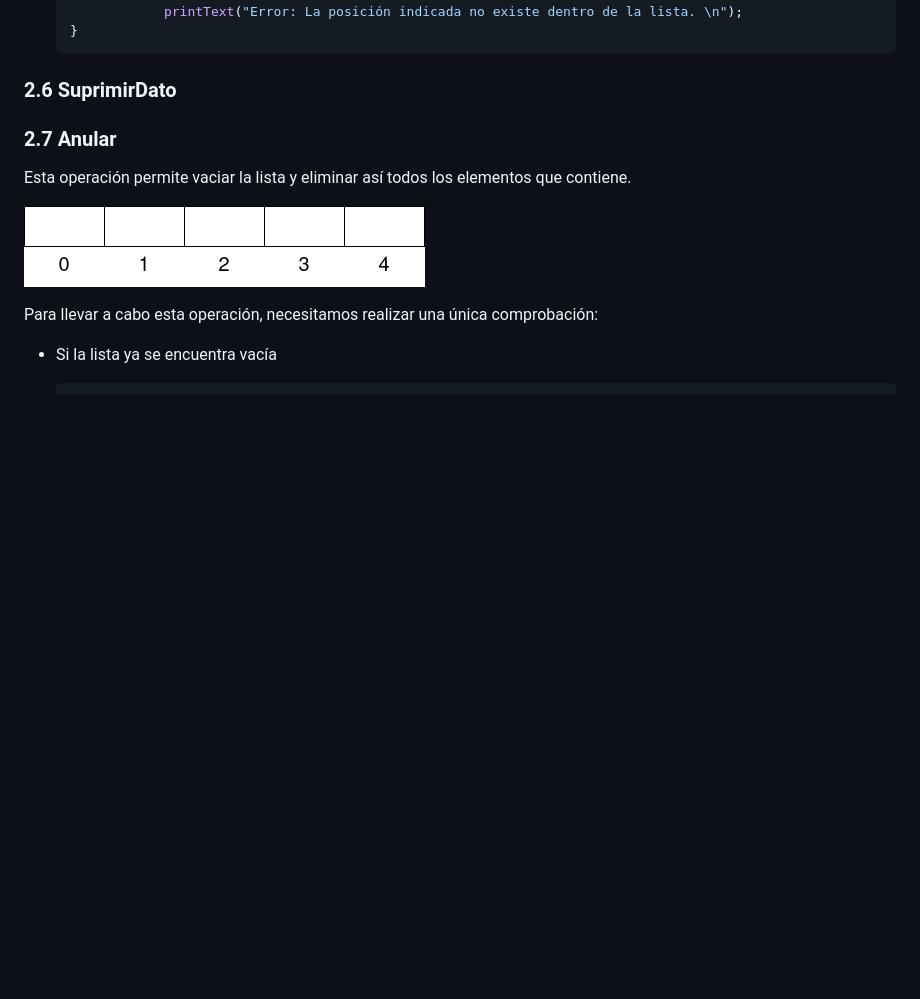
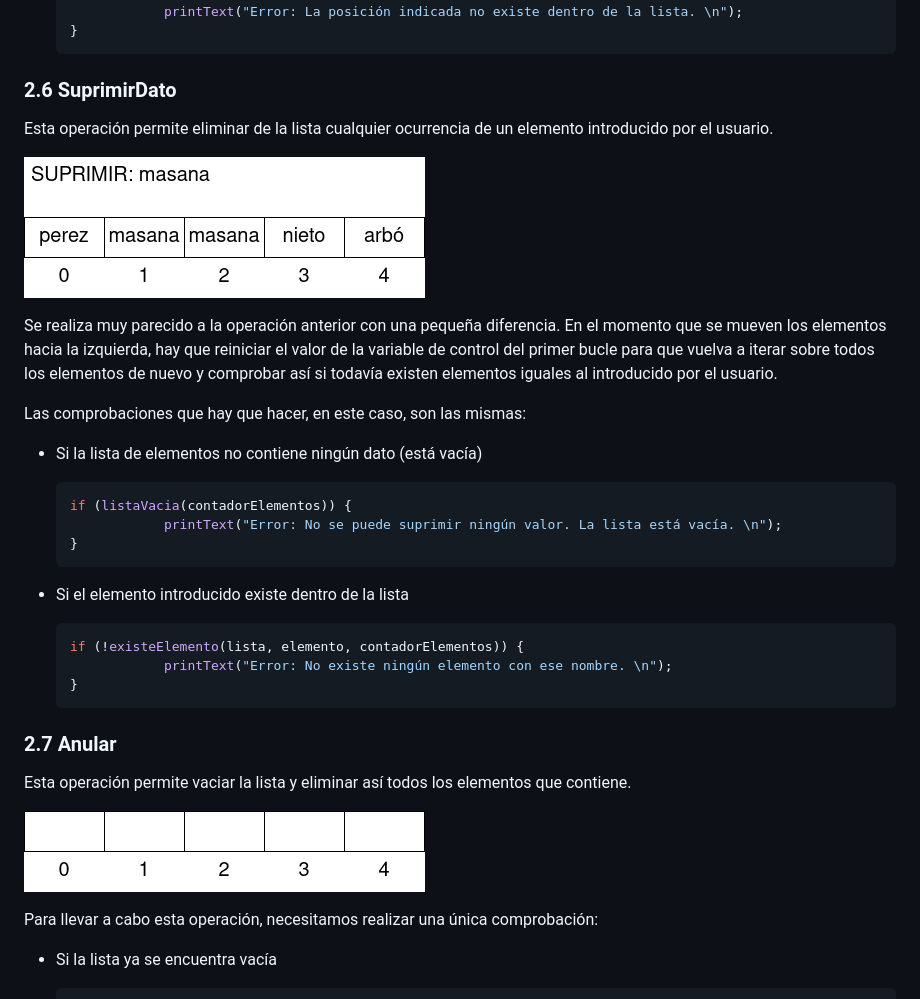
Before and after one commit to cmasana/UF1_RA2_Cas3_ListaDeAlumnos, a Markdown page: README.md, the part around the change. Drawn GitHub-style; pictures changed too: images/12.png (added); blank space fills up the shorter version.

Commit message:
Documentación
Terminada la documentación

````diff
--- a/README.md
+++ b/README.md
@@ -194,6 +194,32 @@ Para llevar a cabo esta operación, necesitamos realizar las siguientes comproba
 
 
 ### 2.6 SuprimirDato
+
+Esta operación permite eliminar de la lista cualquier ocurrencia de un elemento introducido por el usuario.
+
+![](images/12.png)
+
+Se realiza muy parecido a la operación anterior con una pequeña diferencia. En el momento que se mueven los elementos hacia la izquierda, hay que reiniciar el valor de la variable de control del primer bucle para que vuelva a iterar sobre todos los elementos de nuevo y comprobar así si todavía existen elementos iguales al introducido por el usuario.
+
+Las comprobaciones que hay que hacer, en este caso, son las mismas:
+
+- Si la lista de elementos no contiene ningún dato (está vacía)
+
+  ```java
+  if (listaVacia(contadorElementos)) {
+              printText("Error: No se puede suprimir ningún valor. La lista está vacía. \n");
+  }
+  ```
+
+- Si el elemento introducido existe dentro de la lista
+
+  ```java
+  if (!existeElemento(lista, elemento, contadorElementos)) {
+              printText("Error: No existe ningún elemento con ese nombre. \n");
+  }
+  ```
+
+
 
 ### 2.7 Anular
 
````
